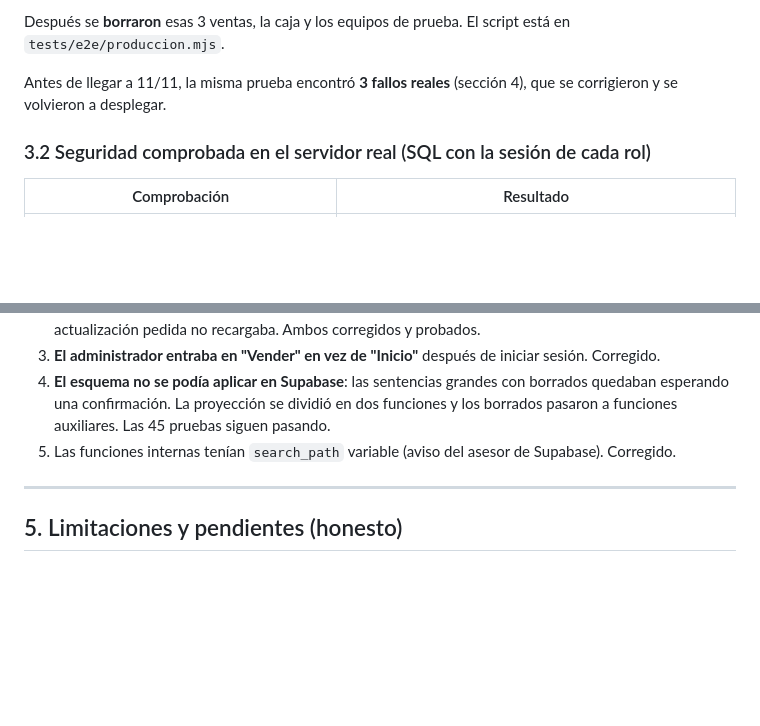
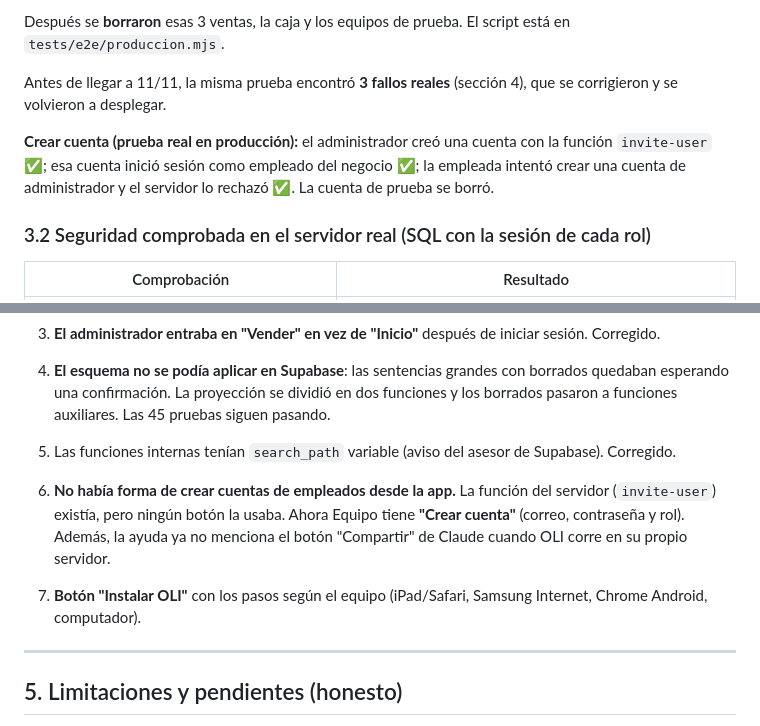
Before and after one commit to vpalacio1998-creator/vpalacio31, a Markdown page: OLI_Final_Audit.md, 2 parts joined by grey strips. Drawn GitHub-style; blank space fills up the shorter version.

Commit message:
Auditoría: crear cuentas e instalar OLI
Co-Authored-By: Claude Opus 5.5 <noreply@anthropic.com>
Claude-Session: https://claude.ai/code/session_019oUbfqQQmSUne6fNR87YsT

```diff
--- a/OLI_Final_Audit.md
+++ b/OLI_Final_Audit.md
@@ -69,6 +69,8 @@ Después se **borraron** esas 3 ventas, la caja y los equipos de prueba. El scri
 
 Antes de llegar a 11/11, la misma prueba encontró **3 fallos reales** (sección 4), que se corrigieron y se volvieron a desplegar.
 
+**Crear cuenta (prueba real en producción):** el administrador creó una cuenta con la función `invite-user` ✅; esa cuenta inició sesión como empleado del negocio ✅; la empleada intentó crear una cuenta de administrador y el servidor lo rechazó ✅. La cuenta de prueba se borró.
+
 ### 3.2 Seguridad comprobada en el servidor real (SQL con la sesión de cada rol)
 | Comprobación | Resultado |
 |---|---|
@@ -114,6 +116,9 @@ Antes de llegar a 11/11, la misma prueba encontró **3 fallos reales** (sección
 4. **El esquema no se podía aplicar en Supabase**: las sentencias grandes con borrados quedaban esperando una confirmación. La proyección se dividió en dos funciones y los borrados pasaron a funciones auxiliares. Las 45 pruebas siguen pasando.
 5. Las funciones internas tenían `search_path` variable (aviso del asesor de Supabase). Corregido.
 
+6. **No había forma de crear cuentas de empleados desde la app.** La función del servidor (`invite-user`) existía, pero ningún botón la usaba. Ahora Equipo tiene **"Crear cuenta"** (correo, contraseña y rol). Además, la ayuda ya no menciona el botón "Compartir" de Claude cuando OLI corre en su propio servidor.
+7. **Botón "Instalar OLI"** con los pasos según el equipo (iPad/Safari, Samsung Internet, Chrome Android, computador).
+
 ---
 
 ## 5. Limitaciones y pendientes (honesto)
```
